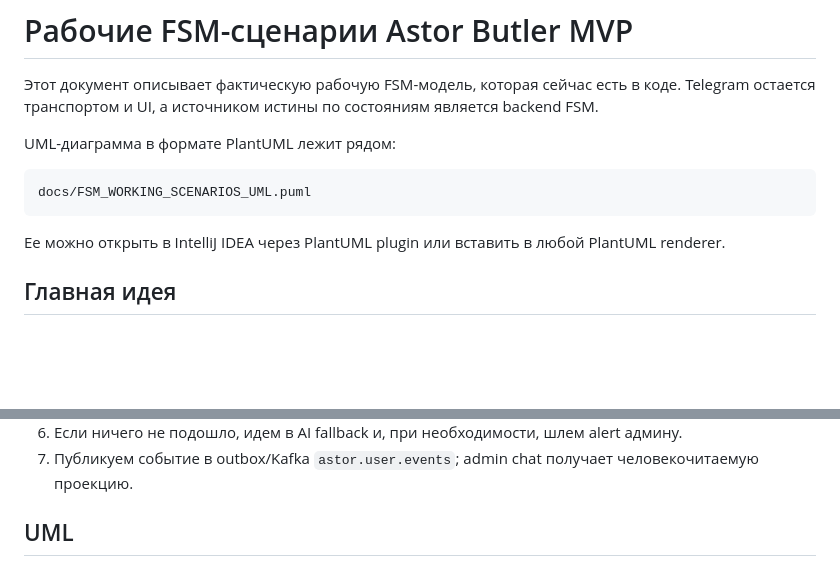
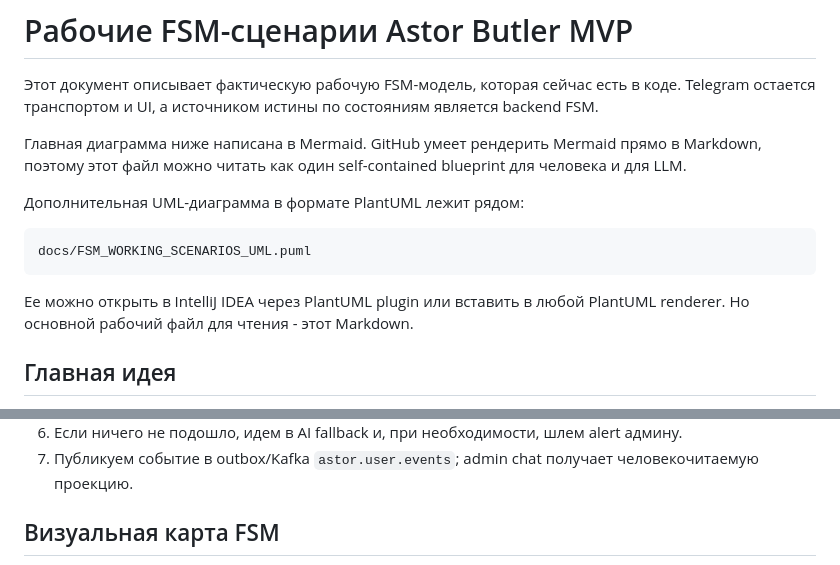
Before and after one commit to michaelwelly/Astor_Butler_MVP, a Markdown page: docs/FSM_SCENARIOS.md, 2 parts joined by grey strips. Drawn GitHub-style; blank space fills up the shorter version.

Commit message:
Render FSM map as Mermaid flowchart

````diff
--- a/docs/FSM_SCENARIOS.md
+++ b/docs/FSM_SCENARIOS.md
@@ -2,13 +2,15 @@
 
 Этот документ описывает фактическую рабочую FSM-модель, которая сейчас есть в коде. Telegram остается транспортом и UI, а источником истины по состояниям является backend FSM.
 
-UML-диаграмма в формате PlantUML лежит рядом:
+Главная диаграмма ниже написана в Mermaid. GitHub умеет рендерить Mermaid прямо в Markdown, поэтому этот файл можно читать как один self-contained blueprint для человека и для LLM.
+
+Дополнительная UML-диаграмма в формате PlantUML лежит рядом:
 
 ```text
 docs/FSM_WORKING_SCENARIOS_UML.puml
 ```
 
-Ее можно открыть в IntelliJ IDEA через PlantUML plugin или вставить в любой PlantUML renderer.
+Ее можно открыть в IntelliJ IDEA через PlantUML plugin или вставить в любой PlantUML renderer. Но основной рабочий файл для чтения - этот Markdown.
 
 ## Главная идея
 
@@ -24,5 +26,5 @@ docs/FSM_WORKING_SCENARIOS_UML.puml
 6. Если ничего не подошло, идем в AI fallback и, при необходимости, шлем alert админу.
 7. Публикуем событие в outbox/Kafka `astor.user.events`; admin chat получает человекочитаемую проекцию.
 
-## UML
+## Визуальная карта FSM
 
````
Also changed, not shown: other parts of docs/FSM_SCENARIOS.md (+63 -58 lines).
